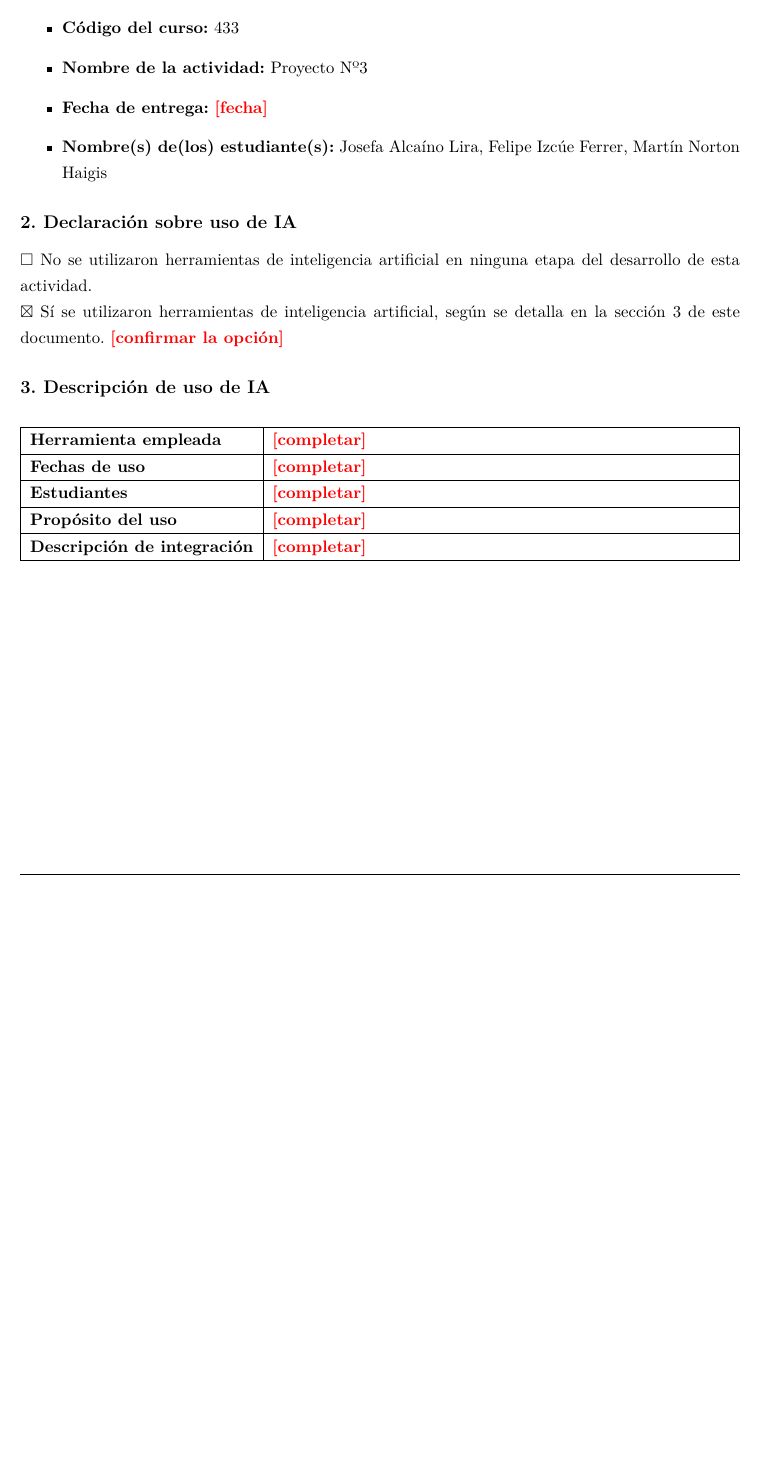
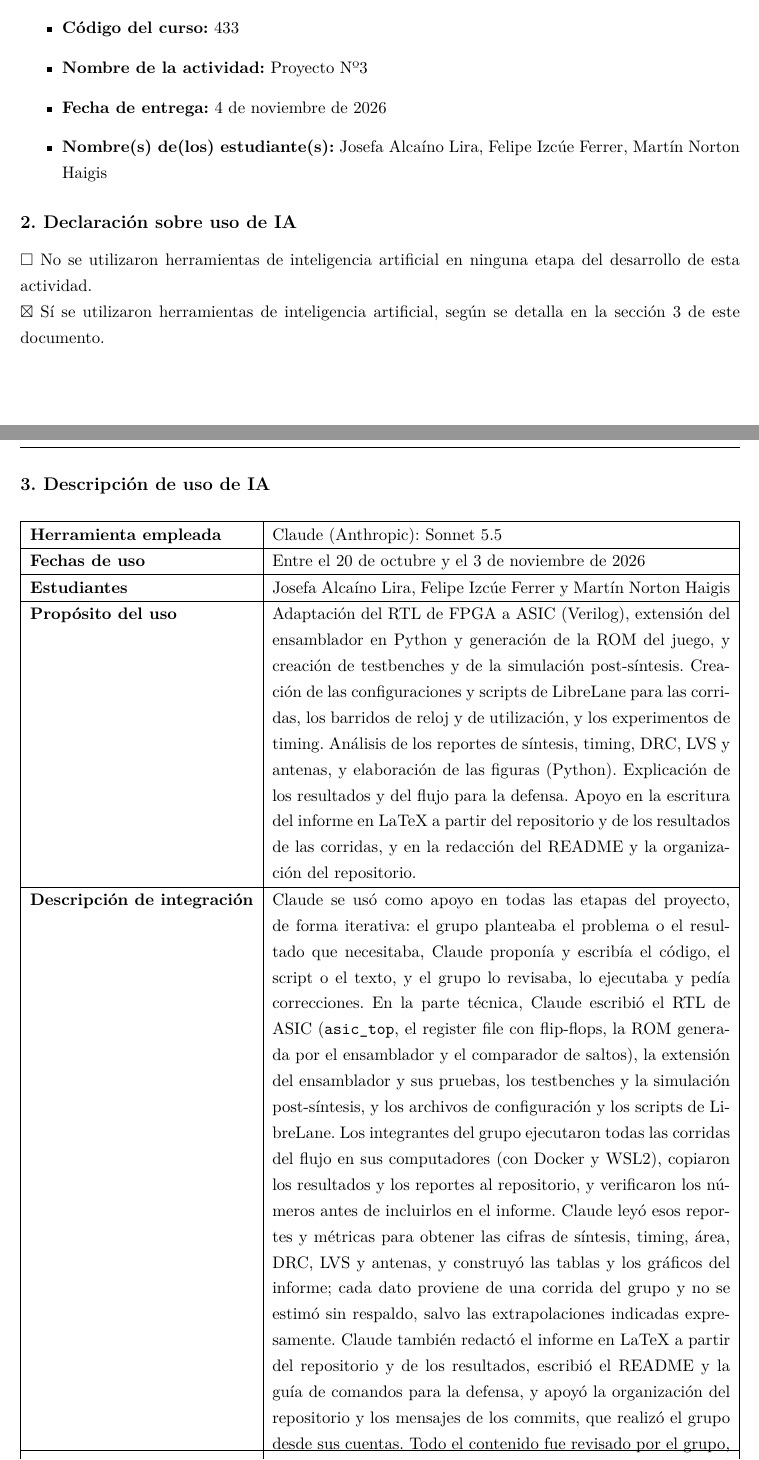
Before and after one commit to F-Izcue-223/Proyecto-3-Arquitectura-de-Computadores, a LaTeX document (informe/informe_proyecto3.tex): part of page 25 of 26 before the commit and two parts of pages 25 and 26 of 27 after it, the two joined at a grey line, cut so that both start at the same text, the shorter picture padded with empty space. Compiled offline with pdfLaTeX.

Commit message:
Informe final del Proyecto 3 (LaTeX y PDF) y README actualizado

```diff
--- a/informe/informe_proyecto3.tex
+++ b/informe/informe_proyecto3.tex
@@ -755,13 +755,13 @@ TRACE cyc=27887 led=1111 seg1=0111111 seg2=1001111
   \item \textbf{Curso:} Arquitectura de Computadores
   \item \textbf{Código del curso:} 433
   \item \textbf{Nombre de la actividad:} Proyecto Nº3
-  \item \textbf{Fecha de entrega:} \completar{fecha}
+  \item \textbf{Fecha de entrega:} 4 de noviembre de 2026
   \item \textbf{Nombre(s) de(los) estudiante(s):} Josefa Alcaíno Lira, Felipe Izcúe Ferrer, Martín Norton Haigis
 \end{itemize}
 
 \subsection*{2. Declaración sobre uso de IA} \noindent $\square$ No se utilizaron herramientas de inteligencia artificial en ninguna etapa del desarrollo de esta actividad.
 
-\noindent $\boxtimes$ Sí se utilizaron herramientas de inteligencia artificial, según se detalla en la sección 3 de este documento. \completar{confirmar la opción}
+\noindent $\boxtimes$ Sí se utilizaron herramientas de inteligencia artificial, según se detalla en la sección 3 de este documento.
 
 \subsection*{3. Descripción de uso de IA}
 
@@ -769,15 +769,15 @@ TRACE cyc=27887 led=1111 seg1=0111111 seg2=1001111
 \centering
 \begin{tabularx}{\linewidth}{|l|X|}
 \hline
-\textbf{Herramienta empleada} & \completar{completar} \\
+\textbf{Herramienta empleada} & Claude (Anthropic): Sonnet 5.5 \\
 \hline
-\textbf{Fechas de uso} & \completar{completar}\\
+\textbf{Fechas de uso} & Entre el 20 de octubre y el 3 de noviembre de 2026 \\
 \hline
-\textbf{Estudiantes} & \completar{completar} \\
+\textbf{Estudiantes} & Josefa Alcaíno Lira, Felipe Izcúe Ferrer y Martín Norton Haigis \\
 \hline
-\textbf{Propósito del uso} & \completar{completar} \\
+\textbf{Propósito del uso} & Adaptación del RTL de FPGA a ASIC (Verilog), extensión del ensamblador en Python y generación de la ROM del juego, y creación de testbenches y de la simulación post-síntesis. Creación de las configuraciones y scripts de LibreLane para las corridas, los barridos de reloj y de utilización, y los experimentos de timing. Análisis de los reportes de síntesis, timing, DRC, LVS y antenas, y elaboración de las figuras (Python). Explicación de los resultados y del flujo para la defensa. Apoyo en la escritura del informe en LaTeX a partir del repositorio y de los resultados de las corridas, y en la redacción del README y la organización del repositorio. \\
 \hline
-\textbf{Descripción de integración} & \completar{completar}\\
+\textbf{Descripción de integración} & Claude se usó como apoyo en todas las etapas del proyecto, de forma iterativa: el grupo planteaba el problema o el resultado que necesitaba, Claude proponía y escribía el código, el script o el texto, y el grupo lo revisaba, lo ejecutaba y pedía correcciones. En la parte técnica, Claude escribió el RTL de ASIC (\code{asic\_top}, el register file con flip-flops, la ROM generada por el ensamblador y el comparador de saltos), la extensión del ensamblador y sus pruebas, los testbenches y la simulación post-síntesis, y los archivos de configuración y los scripts de LibreLane. Los integrantes del grupo ejecutaron todas las corridas del flujo en sus computadores (con Docker y WSL2), copiaron los resultados y los reportes al repositorio, y verificaron los números antes de incluirlos en el informe. Claude leyó esos reportes y métricas para obtener las cifras de síntesis, timing, área, DRC, LVS y antenas, y construyó las tablas y los gráficos del informe; cada dato proviene de una corrida del grupo y no se estimó sin respaldo, salvo las extrapolaciones indicadas expresamente. Claude también redactó el informe en LaTeX a partir del repositorio y de los resultados, escribió el README y la guía de comandos para la defensa, y apoyó la organización del repositorio y los mensajes de los commits, que realizó el grupo desde sus cuentas. Todo el contenido fue revisado por el grupo, que es responsable de entenderlo y de poder defenderlo. \completar{Josefa y Martín: completar su descripción de uso}\\
 \hline
 \end{tabularx}
 \end{table}
```
Also changed, not shown: informe/informe_proyecto3.pdf (added), informe/informe_proyecto3.tex (2 more changed lines).
